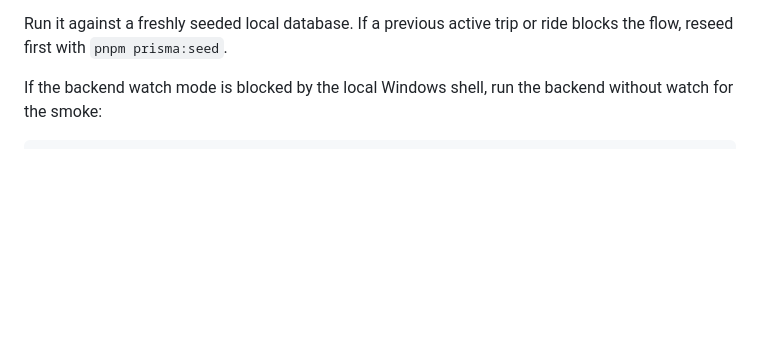
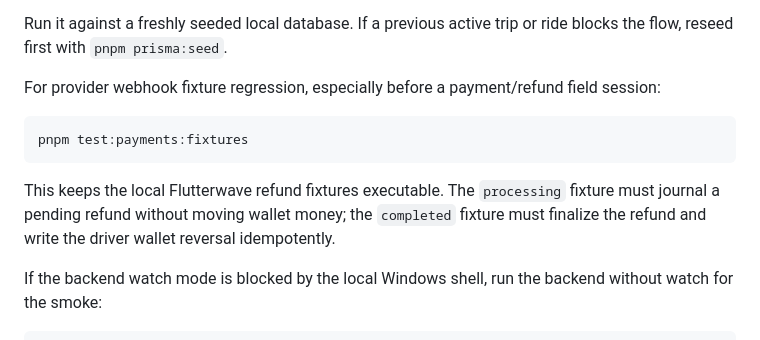
Before and after one commit to Gbangou/orbi, a Markdown page: docs/local-e2e-field-session.md, the part around the change. Rendered like a GitHub page; blank space fills up the shorter version.

Commit message:
docs(payments): document refund fixture gate

````diff
--- a/docs/local-e2e-field-session.md
+++ b/docs/local-e2e-field-session.md
@@ -74,6 +74,18 @@ checks the wallet reversal plus live ops refund counter.
 
 Run it against a freshly seeded local database. If a previous active trip or
 ride blocks the flow, reseed first with `pnpm prisma:seed`.
+
+For provider webhook fixture regression, especially before a payment/refund
+field session:
+
+```powershell
+pnpm test:payments:fixtures
+```
+
+This keeps the local Flutterwave refund fixtures executable. The `processing`
+fixture must journal a pending refund without moving wallet money; the
+`completed` fixture must finalize the refund and write the driver wallet
+reversal idempotently.
 
 If the backend watch mode is blocked by the local Windows shell, run the backend
 without watch for the smoke:
````
